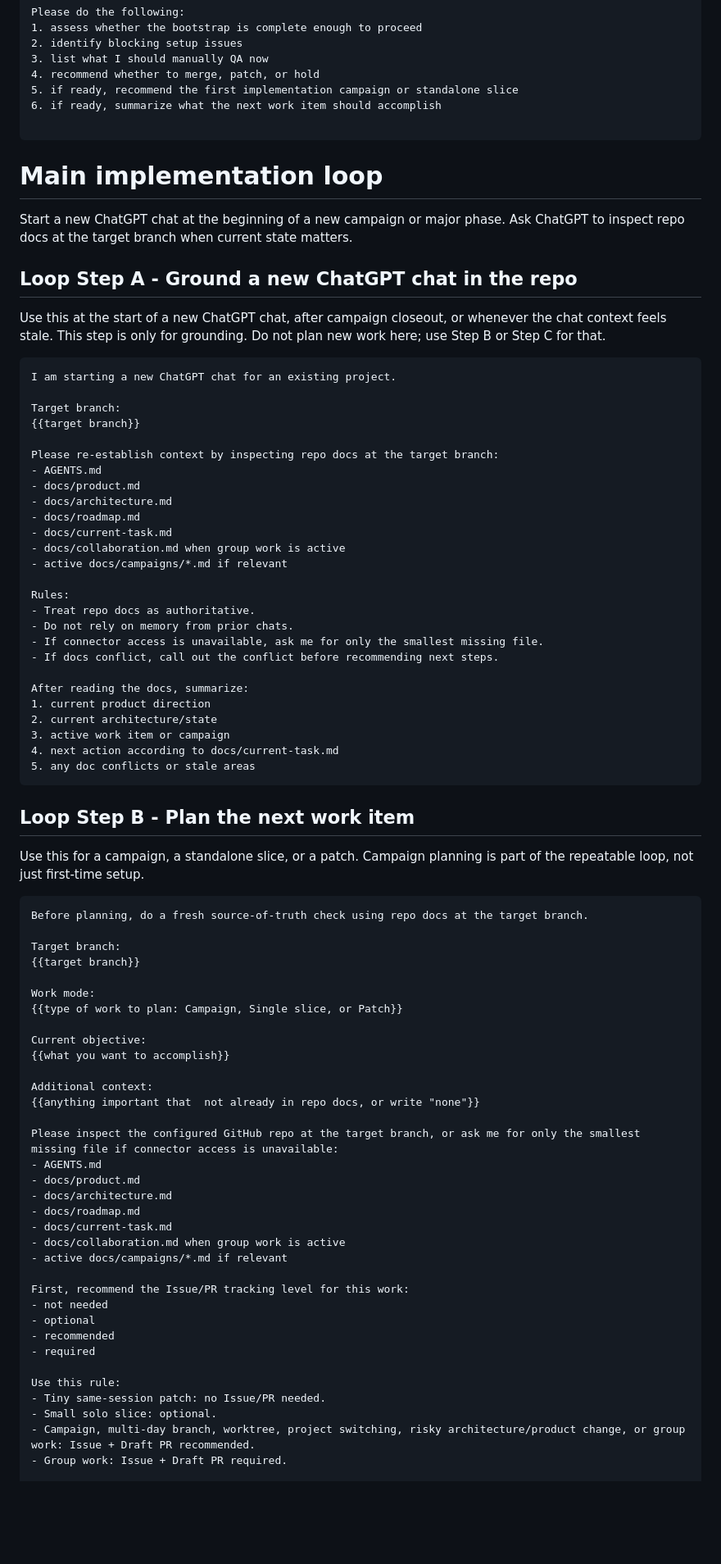
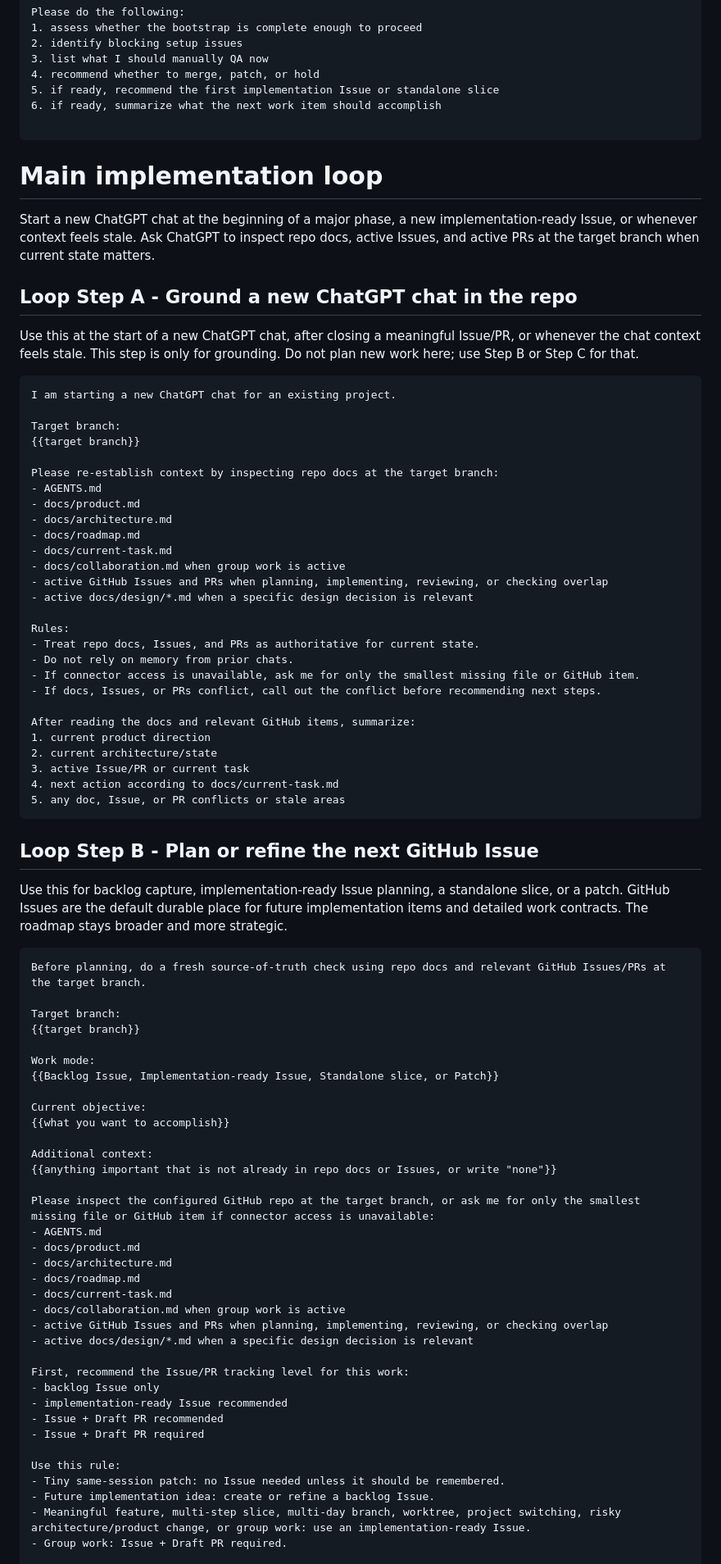
Before and after one commit to Jaksa576/llm-coding-workflow-guide, a Markdown page: llm_coding_workflow_guide.md, the part around one of its changes. Shown at 82% size. Drawn GitHub-style; blank space fills up the shorter version.

Commit message:
Apply approved guide patch

````diff
--- a/llm_coding_workflow_guide.md
+++ b/llm_coding_workflow_guide.md
@@ -425,7 +426,7 @@ Please do the following:
 2. identify blocking setup issues
 3. list what I should manually QA now
 4. recommend whether to merge, patch, or hold
-5. if ready, recommend the first implementation campaign or standalone slice
+5. if ready, recommend the first implementation Issue or standalone slice
 6. if ready, summarize what the next work item should accomplish
 
 ```
@@ -433,11 +434,11 @@ Please do the following:
 
 # Main implementation loop
 
-Start a new ChatGPT chat at the beginning of a new campaign or major phase. Ask ChatGPT to inspect repo docs at the target branch when current state matters.
+Start a new ChatGPT chat at the beginning of a major phase, a new implementation-ready Issue, or whenever context feels stale. Ask ChatGPT to inspect repo docs, active Issues, and active PRs at the target branch when current state matters.
 
 ## Loop Step A - Ground a new ChatGPT chat in the repo
 
-Use this at the start of a new ChatGPT chat, after campaign closeout, or whenever the chat context feels stale. This step is only for grounding. Do not plan new work here; use Step B or Step C for that.
+Use this at the start of a new ChatGPT chat, after closing a meaningful Issue/PR, or whenever the chat context feels stale. This step is only for grounding. Do not plan new work here; use Step B or Step C for that.
 
 ```md
 I am starting a new ChatGPT chat for an existing project.
@@ -452,59 +453,61 @@ Please re-establish context by inspecting repo docs at the target branch:
 - docs/roadmap.md
 - docs/current-task.md
 - docs/collaboration.md when group work is active
-- active docs/campaigns/*.md if relevant
+- active GitHub Issues and PRs when planning, implementing, reviewing, or checking overlap
+- active docs/design/*.md when a specific design decision is relevant
 
 Rules:
-- Treat repo docs as authoritative.
+- Treat repo docs, Issues, and PRs as authoritative for current state.
 - Do not rely on memory from prior chats.
-- If connector access is unavailable, ask me for only the smallest missing file.
-- If docs conflict, call out the conflict before recommending next steps.
+- If connector access is unavailable, ask me for only the smallest missing file or GitHub item.
+- If docs, Issues, or PRs conflict, call out the conflict before recommending next steps.
 
-After reading the docs, summarize:
+After reading the docs and relevant GitHub items, summarize:
 1. current product direction
 2. current architecture/state
-3. active work item or campaign
+3. active Issue/PR or current task
 4. next action according to docs/current-task.md
-5. any doc conflicts or stale areas
+5. any doc, Issue, or PR conflicts or stale areas
 ```
 
-## Loop Step B - Plan the next work item
+## Loop Step B - Plan or refine the next GitHub Issue
 
-Use this for a campaign, a standalone slice, or a patch. Campaign planning is part of the repeatable loop, not just first-time setup.
+Use this for backlog capture, implementation-ready Issue planning, a standalone slice, or a patch. GitHub Issues are the default durable place for future implementation items and detailed work contracts. The roadmap stays broader and more strategic.
 
 ```md
-Before planning, do a fresh source-of-truth check using repo docs at the target branch.
+Before planning, do a fresh source-of-truth check using repo docs and relevant GitHub Issues/PRs at the target branch.
 
 Target branch:
 {{target branch}}
 
 Work mode:
-{{type of work to plan: Campaign, Single slice, or Patch}}
+{{Backlog Issue, Implementation-ready Issue, Standalone slice, or Patch}}
 
 Current objective:
 {{what you want to accomplish}}
 
 Additional context:
-{{anything important that  not already in repo docs, or write "none"}}
+{{anything important that is not already in repo docs or Issues, or write "none"}}
 
-Please inspect the configured GitHub repo at the target branch, or ask me for only the smallest missing file if connector access is unavailable:
+Please inspect the configured GitHub repo at the target branch, or ask me for only the smallest missing file or GitHub item if connector access is unavailable:
 - AGENTS.md
 - docs/product.md
 - docs/architecture.md
 - docs/roadmap.md
 - docs/current-task.md
 - docs/collaboration.md when group work is active
-- active docs/campaigns/*.md if relevant
+- active GitHub Issues and PRs when planning, implementing, reviewing, or checking overlap
+- active docs/design/*.md when a specific design decision is relevant
 
 First, recommend the Issue/PR tracking level for this work:
-- not needed
-- optional
-- recommended
-- required
+- backlog Issue only
+- implementation-ready Issue recommended
+- Issue + Draft PR recommended
+- Issue + Draft PR required
 
 Use this rule:
-- Tiny same-session patch: no Issue/PR needed.
-- Small solo slice: optional.
-- Campaign, multi-day branch, worktree, project switching, risky architecture/product change, or group work: Issue + Draft PR recommended.
+- Tiny same-session patch: no Issue needed unless it should be remembered.
+- Future implementation idea: create or refine a backlog Issue.
+- Meaningful feature, multi-step slice, multi-day branch, worktree, project switching, risky architecture/product change, or group work: use an implementation-ready Issue.
 - Group work: Issue + Draft PR required.
 
````
Also changed, not shown: other parts of llm_coding_workflow_guide.md (+142 -83 lines).
